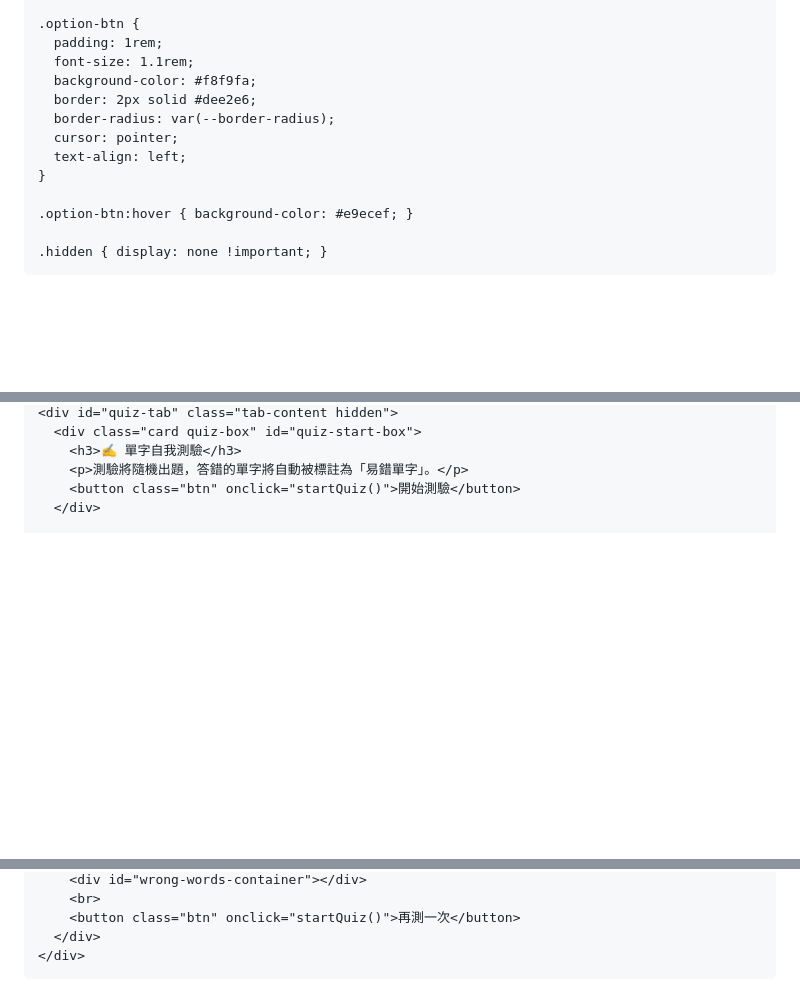
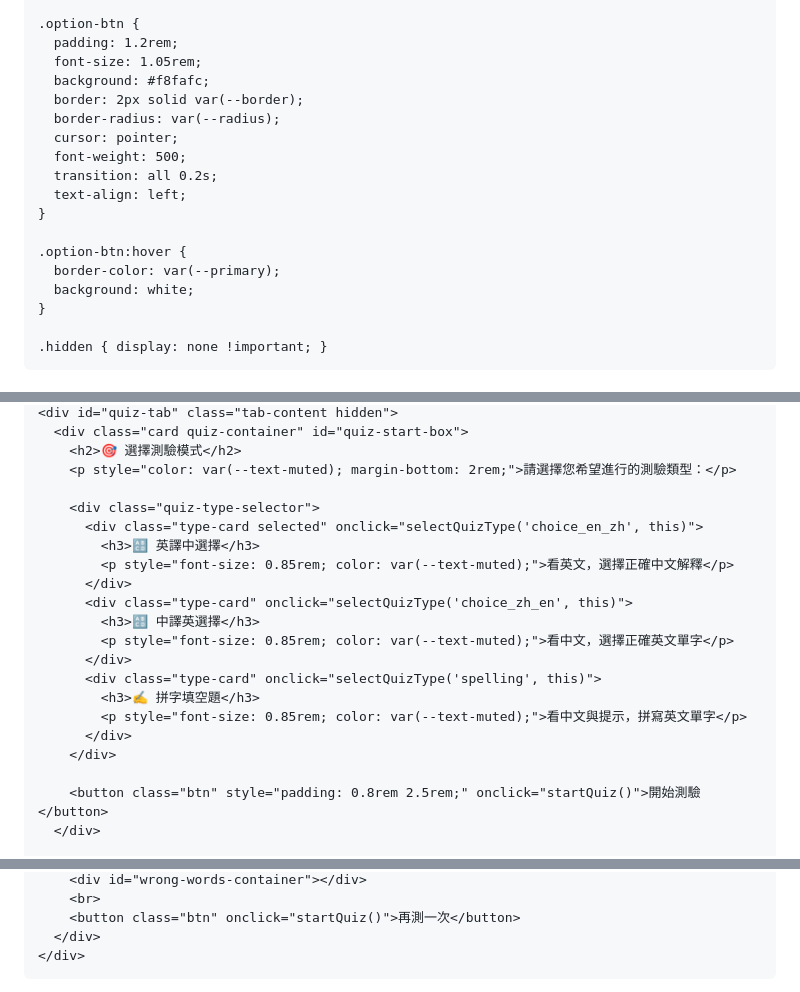
Before and after one commit to 100jimmy/English-word, a Markdown page: README.md, 3 parts joined by grey strips. Rendered like a GitHub page; blank space fills up the shorter version.

```diff
--- a/README.md
+++ b/README.md
@@ -162,16 +223,21 @@
     }
 
     .option-btn {
-      padding: 1rem;
-      font-size: 1.1rem;
-      background-color: #f8f9fa;
-      border: 2px solid #dee2e6;
-      border-radius: var(--border-radius);
+      padding: 1.2rem;
+      font-size: 1.05rem;
+      background: #f8fafc;
+      border: 2px solid var(--border);
+      border-radius: var(--radius);
       cursor: pointer;
+      font-weight: 500;
+      transition: all 0.2s;
       text-align: left;
     }
 
-    .option-btn:hover { background-color: #e9ecef; }
+    .option-btn:hover {
+      border-color: var(--primary);
+      background: white;
+    }
 
     .hidden { display: none !important; }
   </style>
@@ -253,7 +316,23 @@
     <div id="quiz-tab" class="tab-content hidden">
-      <div class="card quiz-box" id="quiz-start-box">
-        <h3>✍️ 單字自我測驗</h3>
-        <p>測驗將隨機出題，答錯的單字將自動被標註為「易錯單字」。</p>
-        <button class="btn" onclick="startQuiz()">開始測驗</button>
+      <div class="card quiz-container" id="quiz-start-box">
+        <h2>🎯 選擇測驗模式</h2>
+        <p style="color: var(--text-muted); margin-bottom: 2rem;">請選擇您希望進行的測驗類型：</p>
+
+        <div class="quiz-type-selector">
+          <div class="type-card selected" onclick="selectQuizType('choice_en_zh', this)">
+            <h3>🔠 英譯中選擇</h3>
+            <p style="font-size: 0.85rem; color: var(--text-muted);">看英文，選擇正確中文解釋</p>
+          </div>
+          <div class="type-card" onclick="selectQuizType('choice_zh_en', this)">
+            <h3>🔠 中譯英選擇</h3>
+            <p style="font-size: 0.85rem; color: var(--text-muted);">看中文，選擇正確英文單字</p>
+          </div>
+          <div class="type-card" onclick="selectQuizType('spelling', this)">
+            <h3>✍️ 拼字填空題</h3>
+            <p style="font-size: 0.85rem; color: var(--text-muted);">看中文與提示，拼寫英文單字</p>
+          </div>
+        </div>
+
+        <button class="btn" style="padding: 0.8rem 2.5rem;" onclick="startQuiz()">開始測驗</button>
       </div>
 
@@ -279,27 +365,24 @@
   <script>
     let currentUser = "";
     let vocabData = [];
+    let currentQuizType = "choice_en_zh";
     let currentQuizIndex = 0;
     let currentQuizQuestions = [];
     let wrongAnswers = [];
 
-    // 初始化與預設資料
     const defaultVocab = [
-      { id: 1, word: "apple", pos: "n.", meaning: "蘋果", isError: false, errorCount: 0 },
-      { id: 2, word: "resilient", pos: "adj.", meaning: "有彈性的；能迅速恢復的", isError: true, errorCount: 2 },
-      { id: 3, word: "calculate", pos: "v.", meaning: "計算", isError: false, errorCount: 0 }
+      { id: 1, word: "apple", pos: "n.", meaning: "蘋果", sentence: "I eat an apple every day.", isError: false, errorCount: 0 },
+      { id: 2, word: "resilient", pos: "adj.", meaning: "有彈性的；適應力強的", sentence: "She is resilient in the face of difficulties.", isError: true, errorCount: 2 },
+      { id: 3, word: "calculate", pos: "v.", meaning: "計算", sentence: "We need to calculate the total cost.", isError: false, errorCount: 0 }
     ];
 
-    // 登入
     function login() {
       const username = document.getElementById("username-input").value.trim();
       if (!username) return alert("請輸入使用者名稱！");
-
       currentUser = username;
-      document.getElementById("current-user-display").innerText = `👤 使用者: ${currentUser}`;
+      document.getElementById("current-user-display").innerText = `👤 ${currentUser}`;
       document.getElementById("auth-section").classList.add("hidden");
       document.getElementById("app-nav").classList.remove("hidden");
-
       loadUserData();
       switchTab('list');
     }
@@ -309,58 +392,50 @@
       document.getElementById("auth-section").classList.remove("hidden");
       document.getElementById("app-nav").classList.add("hidden");
       document.querySelectorAll(".tab-content").forEach(el => el.classList.add("hidden"));
-      document.getElementById("current-user-display").innerText = "未登入";
     }
 
-    // 資料持久化 (localStorage)
     function loadUserData() {
       const savedData = localStorage.getItem(`vocab_data_${currentUser}`);
-      if (savedData) {
-        vocabData = JSON.parse(savedData);
-      } else {
-        vocabData = [...defaultVocab];
-        saveUserData();
-      }
+      vocabData = savedData ? JSON.parse(savedData) : [...defaultVocab];
+      saveUserData();
     }
 
     function saveUserData() {
-      if (currentUser) {
-        localStorage.setItem(`vocab_data_${currentUser}`, JSON.stringify(vocabData));
-      }
+      if (currentUser) localStorage.setItem(`vocab_data_${currentUser}`, JSON.stringify(vocabData));
     }
 
-    // 切換分頁
     function switchTab(tabName) {
       document.querySelectorAll(".tab-content").forEach(el => el.classList.add("hidden"));
-      document.querySelectorAll("#app-nav .nav-btn").forEach(el => el.classList.remove("active"));
+      document.querySelectorAll(".nav-btn").forEach(el => el.classList.remove("active"));
 
       if (tabName === 'list') {
         document.getElementById("list-tab").classList.remove("hidden");
+        event.target.classList.add("active");
         renderWordList();
       } else if (tabName === 'add') {
         document.getElementById("add-tab").classList.remove("hidden");
+        event.target.classList.add("active");
       } else if (tabName === 'quiz') {
         document.getElementById("quiz-tab").classList.remove("hidden");
+        event.target.classList.add("active");
         resetQuizUI();
       }
     }
 
-    // 渲染單字列表 (功能二 & 三)
-    function renderWordList(highlightWordId = null) {
-      const listContainer = document.getElementById("word-list");
-      const searchKeyword = document.getElementById("search-input").value.toLowerCase();
+    function renderWordList(highlightId = null) {
+      const container = document.getElementById("word-list");
+      const keyword = document.getElementById("search-input").value.toLowerCase();
       const filter = document.getElementById("filter-select").value;
 
-      listContainer.innerHTML = "";
-
+      container.innerHTML = "";
       let filtered = vocabData.filter(item => {
-        const matchesSearch = item.word.toLowerCase().includes(searchKeyword) || item.meaning.includes(searchKeyword);
+        const matchesKey = item.word.toLowerCase().includes(keyword) || item.meaning.includes(keyword);
         const matchesFilter = filter === 'all' || (filter === 'error' && item.isError);
-        return matchesSearch && matchesFilter;
+        return matchesKey && matchesFilter;
       });
 
       if (filtered.length === 0) {
-        listContainer.innerHTML = `<p style="grid-column: 1/-1; color: #888;">查無單字資料。</p>`;
+        container.innerHTML = `<p style="grid-column: 1/-1; color: var(--text-muted);">尚無單字資料。</p>`;
         return;
       }
 
@@ -368,9 +443,7 @@
         const card = document.createElement("div");
         card.className = `word-card ${item.isError ? 'error-marked' : ''}`;
         card.id = `word-card-${item.id}`;
-
         card.innerHTML = `
-          <div style="font-size: 1.3rem; font-weight: bold;">
-            ${item.word}
-            ${item.isError ? '<span class="badge badge-error">易錯</span>' : ''}
+          <div style="font-size: 1.25rem; font-weight: 700; margin-bottom: 0.3rem;">
+            ${item.word} ${item.isError ? '<span class="badge badge-error">易錯</span>' : ''}
           </div>
```
Also changed, not shown: other parts of README.md (+260 -189 lines).
